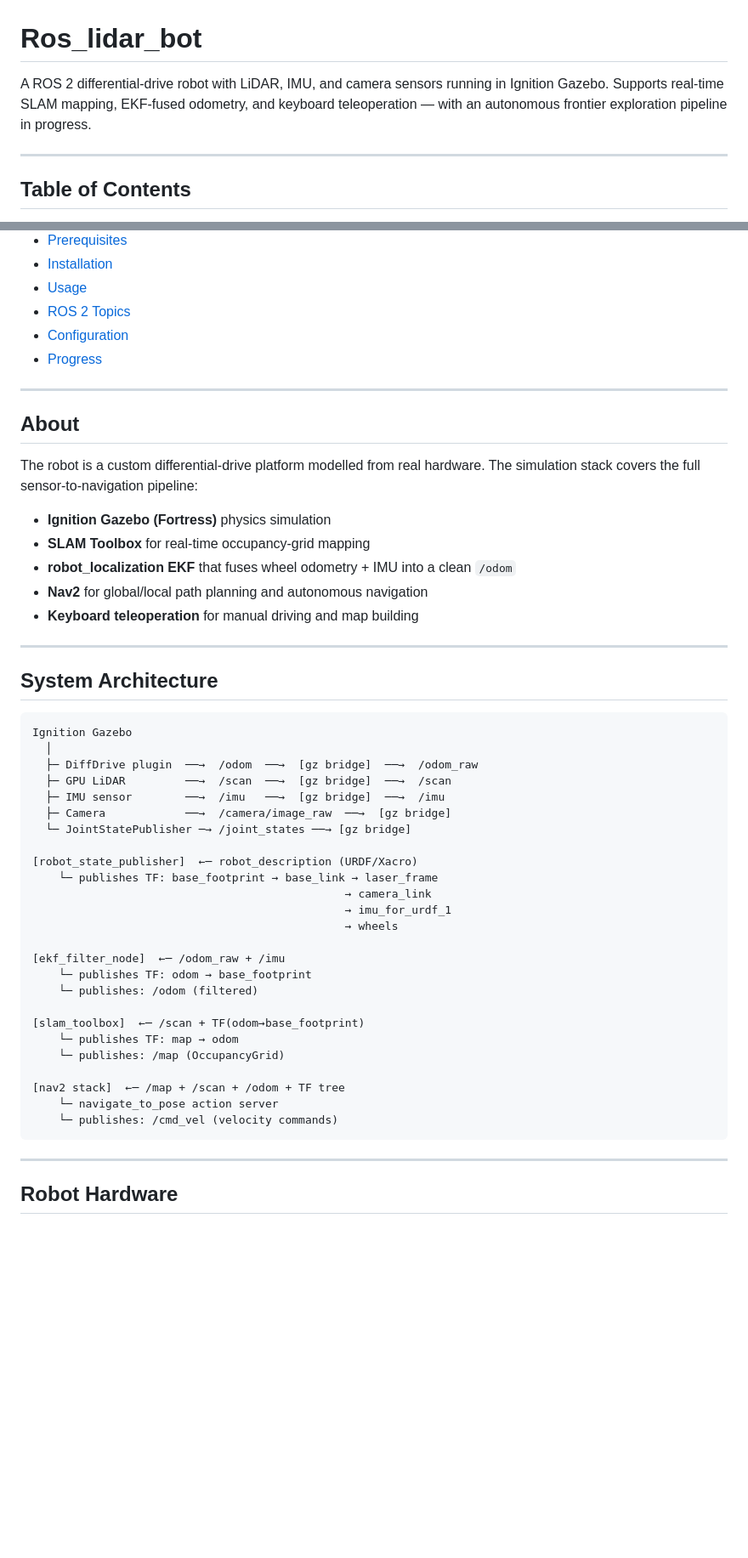
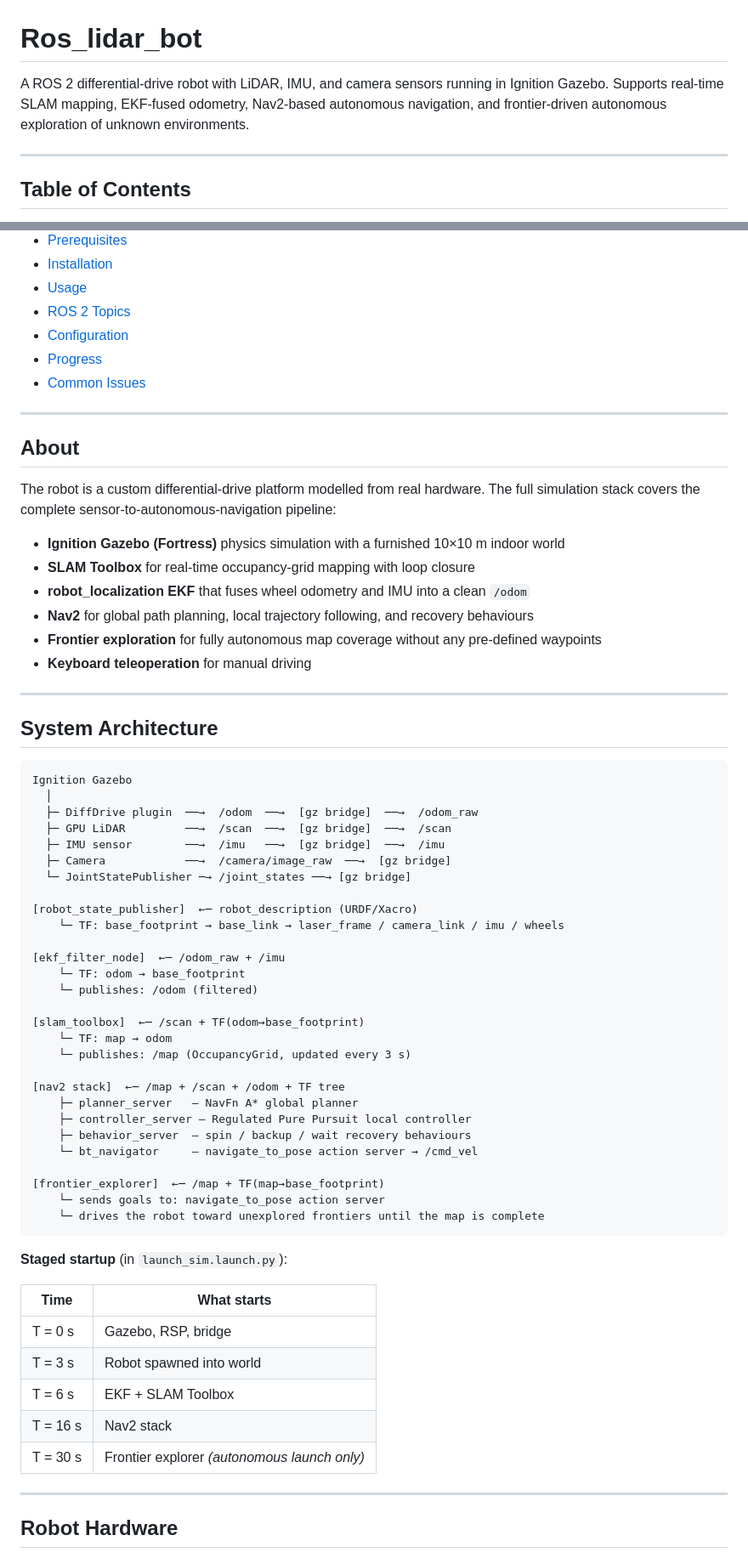
Before and after one commit to amey1942007/Ros_lidar_bot, a Markdown page: README.md, 2 parts joined by grey strips. Shown at 85% size. GitHub-like rendering; blank space fills up the shorter version.

Commit message:
Update README: mark nav2 and frontier exploration as done, add vision/semantic SLAM roadmap

````diff
--- a/README.md
+++ b/README.md
@@ -1,6 +1,6 @@
 # Ros_lidar_bot
 
-A ROS 2 differential-drive robot with LiDAR, IMU, and camera sensors running in Ignition Gazebo. Supports real-time SLAM mapping, EKF-fused odometry, and keyboard teleoperation — with an autonomous frontier exploration pipeline in progress.
+A ROS 2 differential-drive robot with LiDAR, IMU, and camera sensors running in Ignition Gazebo. Supports real-time SLAM mapping, EKF-fused odometry, Nav2-based autonomous navigation, and frontier-driven autonomous exploration of unknown environments.
 
 ---
 
@@ -16,18 +16,20 @@ A ROS 2 differential-drive robot with LiDAR, IMU, and camera sensors running in
 - [ROS 2 Topics](#ros-2-topics)
 - [Configuration](#configuration)
 - [Progress](#progress)
+- [Common Issues](#common-issues)
 
 ---
 
 ## About
 
-The robot is a custom differential-drive platform modelled from real hardware. The simulation stack covers the full sensor-to-navigation pipeline:
+The robot is a custom differential-drive platform modelled from real hardware. The full simulation stack covers the complete sensor-to-autonomous-navigation pipeline:
 
-- **Ignition Gazebo (Fortress)** physics simulation
-- **SLAM Toolbox** for real-time occupancy-grid mapping
-- **robot_localization EKF** that fuses wheel odometry + IMU into a clean `/odom`
-- **Nav2** for global/local path planning and autonomous navigation
-- **Keyboard teleoperation** for manual driving and map building
+- **Ignition Gazebo (Fortress)** physics simulation with a furnished 10×10 m indoor world
+- **SLAM Toolbox** for real-time occupancy-grid mapping with loop closure
+- **robot_localization EKF** that fuses wheel odometry and IMU into a clean `/odom`
+- **Nav2** for global path planning, local trajectory following, and recovery behaviours
+- **Frontier exploration** for fully autonomous map coverage without any pre-defined waypoints
+- **Keyboard teleoperation** for manual driving
 
 ---
 
@@ -43,23 +45,36 @@ Ignition Gazebo
   └─ JointStatePublisher ─→ /joint_states ──→ [gz bridge]
 
 [robot_state_publisher]  ←─ robot_description (URDF/Xacro)
-    └─ publishes TF: base_footprint → base_link → laser_frame
-                                               → camera_link
-                                               → imu_for_urdf_1
-                                               → wheels
+    └─ TF: base_footprint → base_link → laser_frame / camera_link / imu / wheels
 
 [ekf_filter_node]  ←─ /odom_raw + /imu
-    └─ publishes TF: odom → base_footprint
+    └─ TF: odom → base_footprint
     └─ publishes: /odom (filtered)
 
 [slam_toolbox]  ←─ /scan + TF(odom→base_footprint)
-    └─ publishes TF: map → odom
-    └─ publishes: /map (OccupancyGrid)
+    └─ TF: map → odom
+    └─ publishes: /map (OccupancyGrid, updated every 3 s)
 
 [nav2 stack]  ←─ /map + /scan + /odom + TF tree
-    └─ navigate_to_pose action server
-    └─ publishes: /cmd_vel (velocity commands)
+    ├─ planner_server   — NavFn A* global planner
+    ├─ controller_server — Regulated Pure Pursuit local controller
+    ├─ behavior_server  — spin / backup / wait recovery behaviours
+    └─ bt_navigator     — navigate_to_pose action server → /cmd_vel
+
+[frontier_explorer]  ←─ /map + TF(map→base_footprint)
+    └─ sends goals to: navigate_to_pose action server
+    └─ drives the robot toward unexplored frontiers until the map is complete
 ```
+
+**Staged startup** (in `launch_sim.launch.py`):
+
+| Time | What starts |
+|---|---|
+| T = 0 s | Gazebo, RSP, bridge |
+| T = 3 s | Robot spawned into world |
+| T = 6 s | EKF + SLAM Toolbox |
+| T = 16 s | Nav2 stack |
+| T = 30 s | Frontier explorer *(autonomous launch only)* |
 
 ---
 
````
Also changed, not shown: other parts of README.md (+111 -80 lines).
